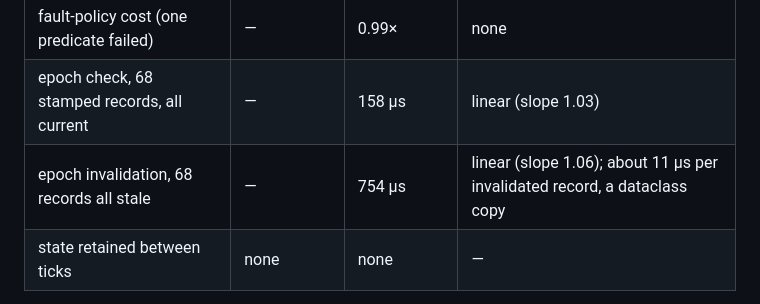
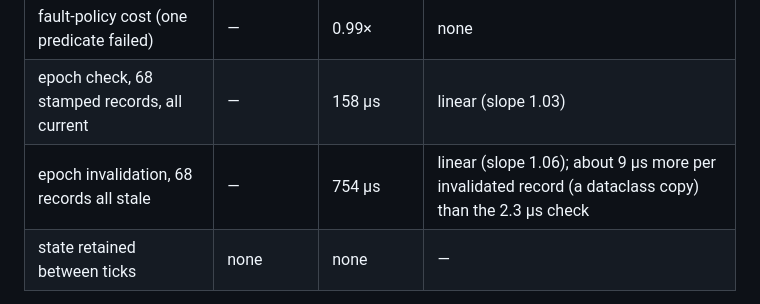
Before and after one commit to SWORT-Aerospace/csia-trust-layer, a Markdown page: research/csia_semantic_core_2_1_revision/H743_UPDATE.md, the part around the change. GitHub-like rendering.

```diff
--- a/research/csia_semantic_core_2_1_revision/H743_UPDATE.md
+++ b/research/csia_semantic_core_2_1_revision/H743_UPDATE.md
@@ -27,7 +27,7 @@ Source: `RUNTIME_REVISION.json`, dataset A, 2,640 ticks, three passes.
 | record-scaling slope (trace off) | 1.12 | 1.09 | none |
 | fault-policy cost (one predicate failed) | — | 0.99× | none |
 | epoch check, 68 stamped records, all current | — | 158 µs | linear (slope 1.03) |
-| epoch invalidation, 68 records all stale | — | 754 µs | linear (slope 1.06); about 11 µs per invalidated record, a dataclass copy |
+| epoch invalidation, 68 records all stale | — | 754 µs | linear (slope 1.06); about 9 µs more per invalidated record (a dataclass copy) than the 2.3 µs check |
 | state retained between ticks | none | none | — |
 
 **What the 13 % is.** It is the cost of CPython objects: the per-record
```
Also changed, not shown: research/csia_semantic_core_2_1_revision/REVISION_REPORT.md (+1 -1 lines).
